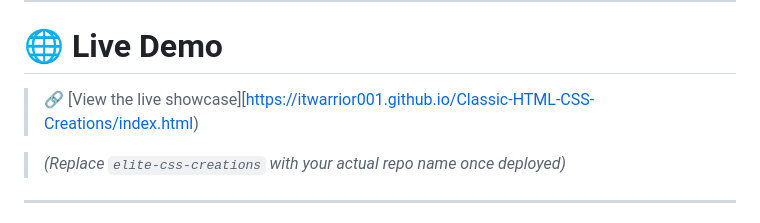
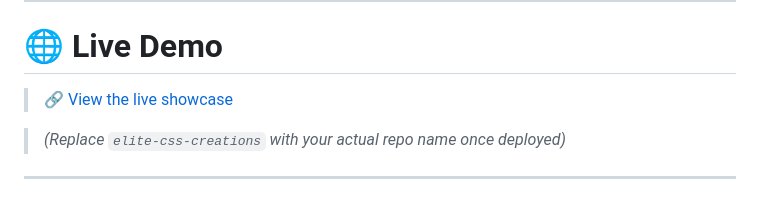
Before and after one commit to ITwArRiOr001/Classic-HTML-CSS-Creation, a Markdown page: README.md, the part around the change. Rendered like a GitHub page.

```diff
--- a/README.md
+++ b/README.md
@@ -27,7 +27,7 @@ Ideal for frontend learners, design system builders, and code-based artists look
 ---
 # 🌐 Live Demo
 
-> 🔗 [View the live showcase][https://itwarrior001.github.io/Classic-HTML-CSS-Creations/index.html)
+> 🔗 [View the live showcase](https://itwarrior001.github.io/Classic-HTML-CSS-Creation/)
 
 > _(Replace `elite-css-creations` with your actual repo name once deployed)_
 
```
